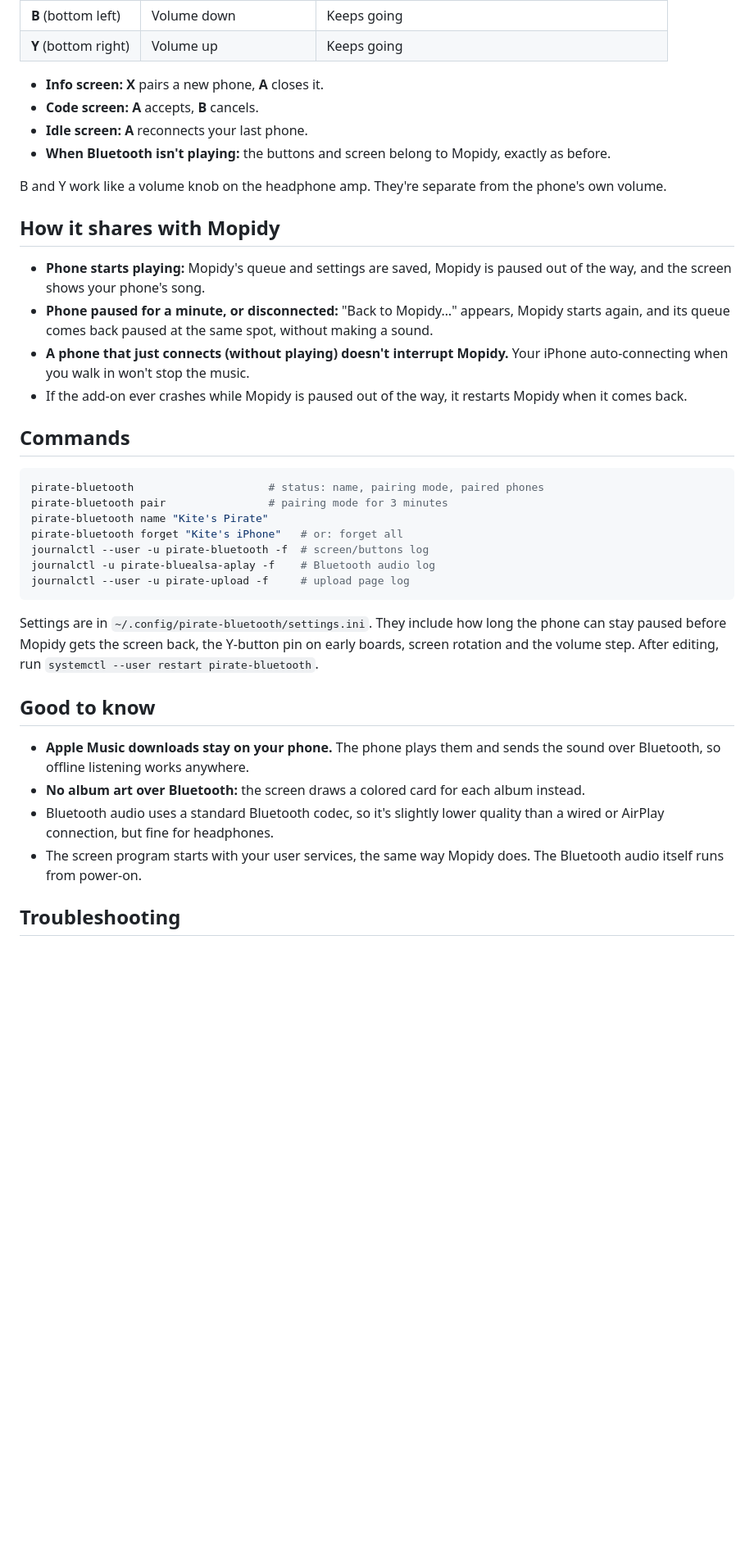
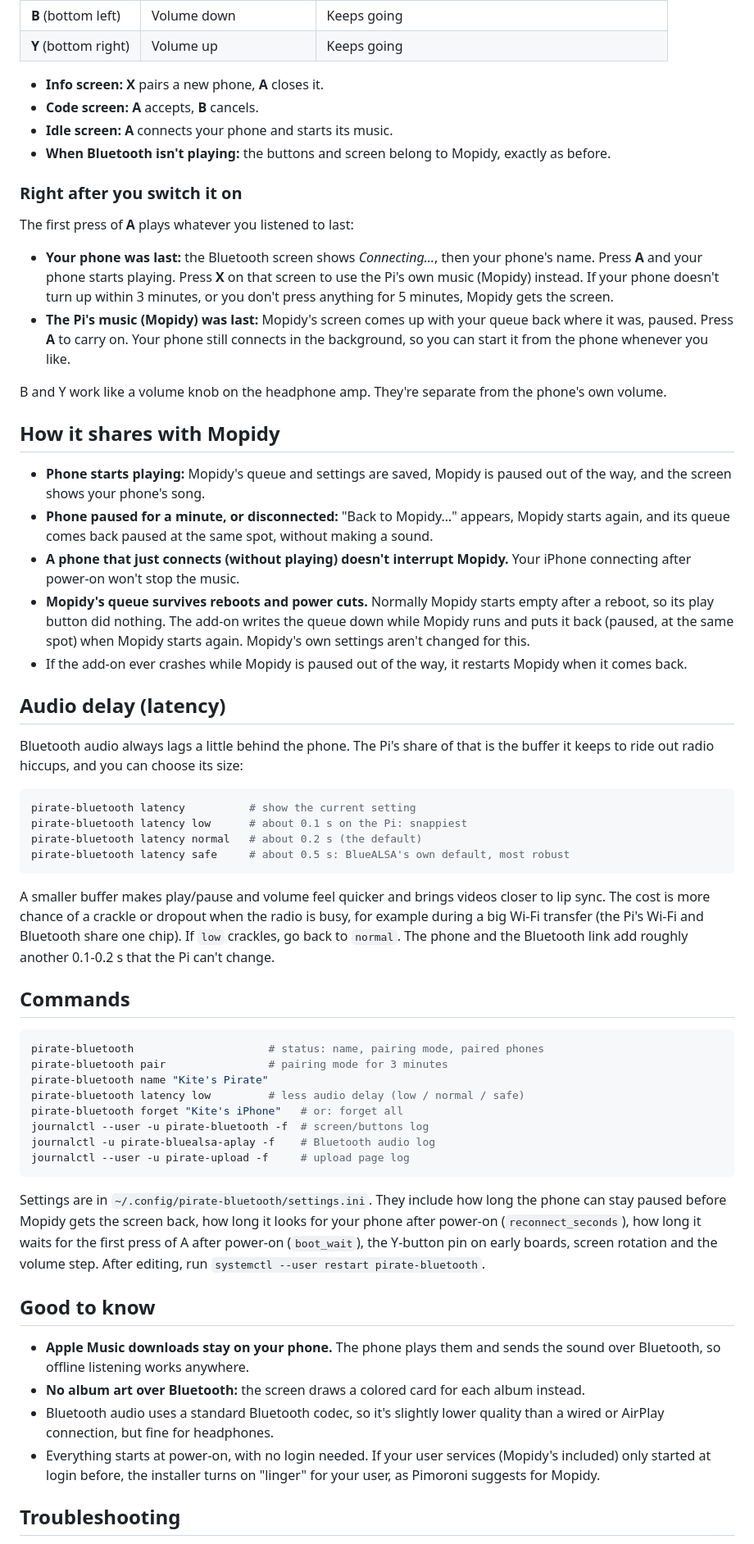
Before and after one commit to notthepotato/pirate-audio-bluetooth, a Markdown page: README.md, the part around one of its changes. Shown at 82% size. Drawn GitHub-style; blank space fills up the shorter version.

````diff
--- a/README.md
+++ b/README.md
@@ -77,8 +78,19 @@ under `[upload]` in `settings.ini`, then run `systemctl --user restart pirate-up
 
 - **Info screen:** **X** pairs a new phone, **A** closes it.
 - **Code screen:** **A** accepts, **B** cancels.
-- **Idle screen:** **A** reconnects your last phone.
+- **Idle screen:** **A** connects your phone and starts its music.
 - **When Bluetooth isn't playing:** the buttons and screen belong to Mopidy, exactly as before.
+
+### Right after you switch it on
+
+The first press of **A** plays whatever you listened to last:
+
+- **Your phone was last:** the Bluetooth screen shows *Connecting…*, then your phone's name. Press **A** and
+  your phone starts playing. Press **X** on that screen to use the Pi's own music (Mopidy) instead. If your
+  phone doesn't turn up within 3 minutes, or you don't press anything for 5 minutes, Mopidy gets the screen.
+- **The Pi's music (Mopidy) was last:** Mopidy's screen comes up with your queue back where it was,
+  paused. Press **A** to carry on. Your phone still connects in the background, so you can start it from the
+  phone whenever you like.
 
 B and Y work like a volume knob on the headphone amp. They're separate from the phone's own volume.
 
@@ -88,9 +100,29 @@ B and Y work like a volume knob on the headphone amp. They're separate from the
   screen shows your phone's song.
 - **Phone paused for a minute, or disconnected:** "Back to Mopidy…" appears, Mopidy starts again, and its
   queue comes back paused at the same spot, without making a sound.
-- **A phone that just connects (without playing) doesn't interrupt Mopidy.** Your iPhone auto-connecting when
-  you walk in won't stop the music.
+- **A phone that just connects (without playing) doesn't interrupt Mopidy.** Your iPhone connecting
+  after power-on won't stop the music.
+- **Mopidy's queue survives reboots and power cuts.** Normally Mopidy starts empty after a reboot, so its
+  play button did nothing. The add-on writes the queue down while Mopidy runs and puts it back (paused, at
+  the same spot) when Mopidy starts again. Mopidy's own settings aren't changed for this.
 - If the add-on ever crashes while Mopidy is paused out of the way, it restarts Mopidy when it comes back.
+
+## Audio delay (latency)
+
+Bluetooth audio always lags a little behind the phone. The Pi's share of that is the buffer it keeps to
+ride out radio hiccups, and you can choose its size:
+
+```bash
+pirate-bluetooth latency          # show the current setting
+pirate-bluetooth latency low      # about 0.1 s on the Pi: snappiest
+pirate-bluetooth latency normal   # about 0.2 s (the default)
+pirate-bluetooth latency safe     # about 0.5 s: BlueALSA's own default, most robust
+```
+
+A smaller buffer makes play/pause and volume feel quicker and brings videos closer to lip sync. The cost is
+more chance of a crackle or dropout when the radio is busy, for example during a big Wi-Fi transfer (the
+Pi's Wi-Fi and Bluetooth share one chip). If `low` crackles, go back to `normal`. The phone and the Bluetooth
+link add roughly another 0.1-0.2 s that the Pi can't change.
 
 ## Commands
 
@@ -98,6 +130,7 @@ B and Y work like a volume knob on the headphone amp. They're separate from the
 pirate-bluetooth                     # status: name, pairing mode, paired phones
 pirate-bluetooth pair                # pairing mode for 3 minutes
 pirate-bluetooth name "Kite's Pirate"
+pirate-bluetooth latency low         # less audio delay (low / normal / safe)
 pirate-bluetooth forget "Kite's iPhone"   # or: forget all
 journalctl --user -u pirate-bluetooth -f  # screen/buttons log
 journalctl -u pirate-bluealsa-aplay -f    # Bluetooth audio log
@@ -105,7 +138,9 @@ journalctl --user -u pirate-upload -f     # upload page log
 ```
 
 Settings are in `~/.config/pirate-bluetooth/settings.ini`. They include how long the phone can stay paused
-before Mopidy gets the screen back, the Y-button pin on early boards, screen rotation and the volume step.
+before Mopidy gets the screen back, how long it looks for your phone after power-on (`reconnect_seconds`),
+how long it waits for the first press of A after power-on (`boot_wait`), the Y-button pin on early boards,
+screen rotation and the volume step.
 After editing, run `systemctl --user restart pirate-bluetooth`.
 
 ## Good to know
@@ -115,8 +150,8 @@ After editing, run `systemctl --user restart pirate-bluetooth`.
 - **No album art over Bluetooth:** the screen draws a colored card for each album instead.
 - Bluetooth audio uses a standard Bluetooth codec, so it's slightly lower quality than a wired or AirPlay
   connection, but fine for headphones.
-- The screen program starts with your user services, the same way Mopidy does. The Bluetooth audio itself runs
-  from power-on.
+- Everything starts at power-on, with no login needed. If your user services (Mopidy's included) only
+  started at login before, the installer turns on "linger" for your user, as Pimoroni suggests for Mopidy.
 
 ## Troubleshooting
 
````
Also changed, not shown: other parts of README.md (+11 -4 lines), docs/screens.png, 11 other files.
